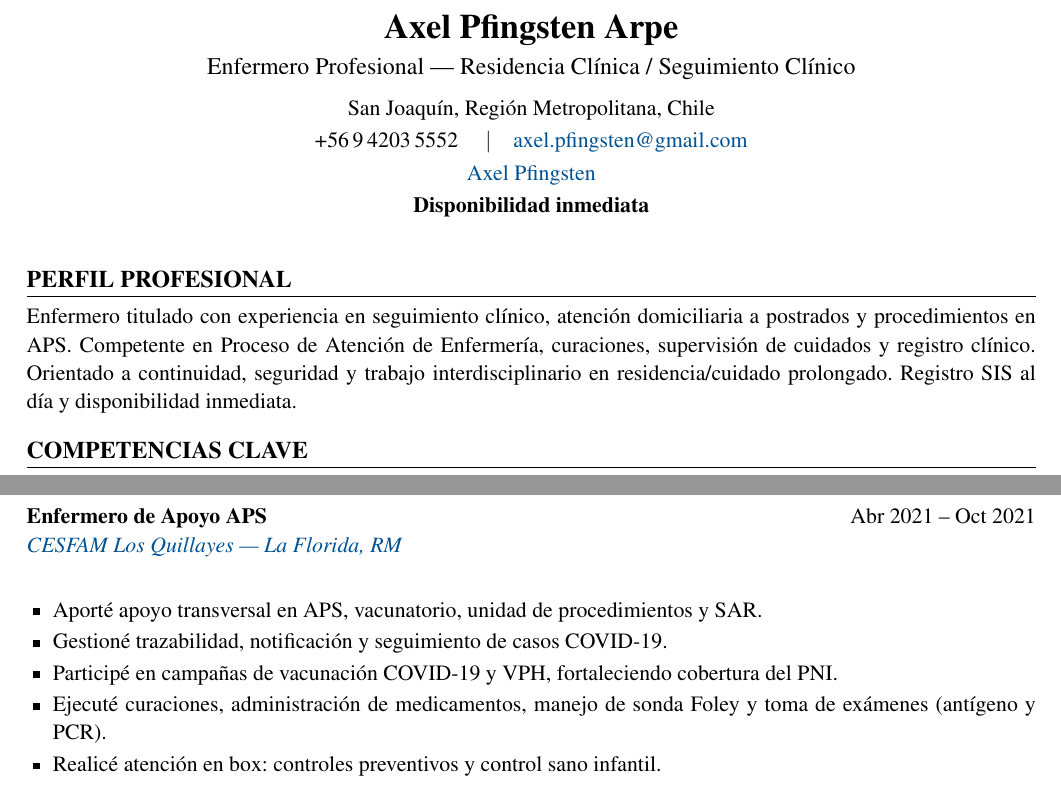
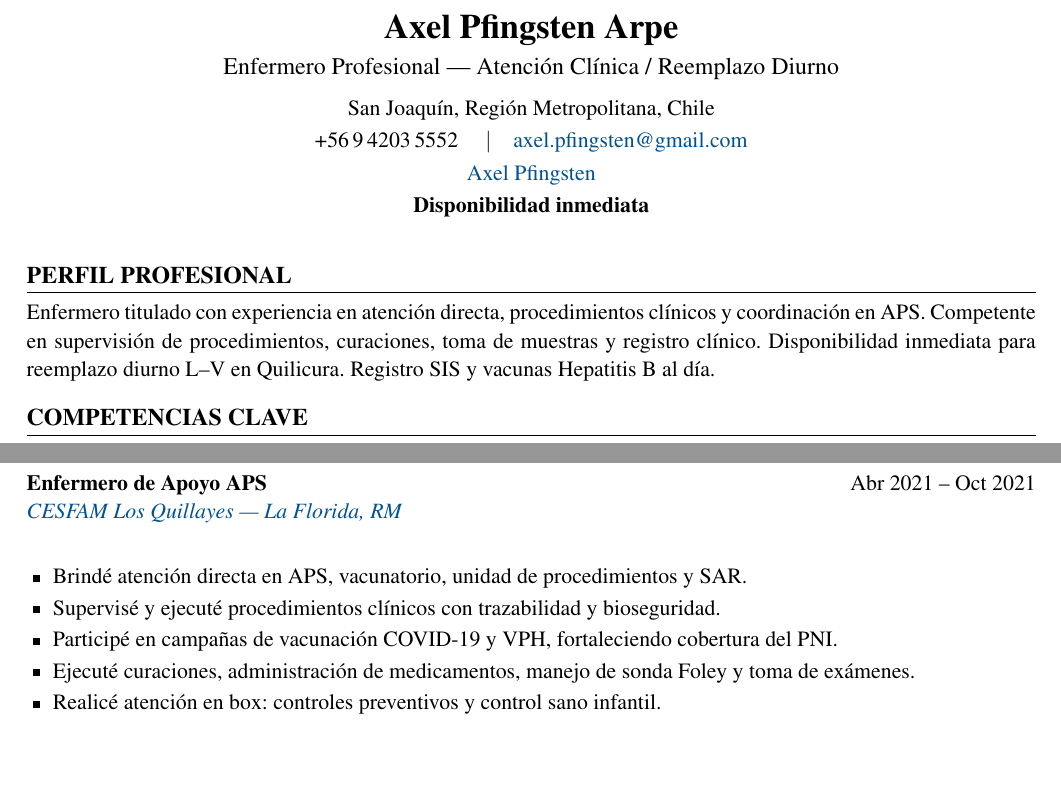
Before and after one commit to guillermoprojaslema/Agarra-la-Pallapp, a LaTeX CV (CV_Axel_Pfingsten_Arpe.tex): two parts of pages 1 and 2 of 2, joined at a grey line, cut so that both start at the same text, the shorter picture padded with empty space. Compiled offline with pdfLaTeX.

Commit message:
Adaptar CV Harvard a OF-20260825-24: Enfermera(o) Lunes a Viernes — Quilicura (reemplazo).
Partiendo de CV_Base.docx; perfil y bullets alineados a la oferta.

```diff
--- a/CV_Axel_Pfingsten_Arpe.tex
+++ b/CV_Axel_Pfingsten_Arpe.tex
@@ -50,7 +50,7 @@
 %========== ENCABEZADO ==========
 \begin{center}
   {\LARGE\bfseries Axel Pfingsten Arpe}\\[4pt]
-  {\large Enfermero Profesional --- Residencia Clínica / Seguimiento Clínico}\\[6pt]
+  {\large Enfermero Profesional --- Atención Clínica / Reemplazo Diurno}\\[6pt]
   San Joaquín, Región Metropolitana, Chile\\[2pt]
   +56\,9\,4203\,5552 \quad$\vert$\quad
   \href{mailto:axel.pfingsten@gmail.com}{axel.pfingsten@gmail.com}\\[2pt]
@@ -62,7 +62,7 @@
 
 %========== PERFIL ==========
 \section{Perfil profesional}
-Enfermero titulado con experiencia en seguimiento clínico, atención domiciliaria a postrados y procedimientos en APS. Competente en Proceso de Atención de Enfermería, curaciones, supervisión de cuidados y registro clínico. Orientado a continuidad, seguridad y trabajo interdisciplinario en residencia/cuidado prolongado. Registro SIS al día y disponibilidad inmediata.
+Enfermero titulado con experiencia en atención directa, procedimientos clínicos y coordinación en APS. Competente en supervisión de procedimientos, curaciones, toma de muestras y registro clínico. Disponibilidad inmediata para reemplazo diurno L--V en Quilicura. Registro SIS y vacunas Hepatitis~B al día.
 
 %========== COMPETENCIAS ==========
 \section{Competencias clave}
@@ -132,10 +132,10 @@ Enfermero titulado con experiencia en seguimiento clínico, atención domiciliar
 {Abr 2021 -- Oct 2021}
 {\maps{CESFAM+Los+Quillayes+Julio+Cesar+10905,+La+Florida,+Santiago}{CESFAM Los Quillayes — La Florida, RM}}
 \begin{itemize}
-  \item Aporté apoyo transversal en APS, vacunatorio, unidad de procedimientos y SAR.
-  \item Gestioné trazabilidad, notificación y seguimiento de casos COVID-19.
+  \item Brindé atención directa en APS, vacunatorio, unidad de procedimientos y SAR.
+  \item Supervisé y ejecuté procedimientos clínicos con trazabilidad y bioseguridad.
   \item Participé en campañas de vacunación COVID-19 y VPH, fortaleciendo cobertura del PNI.
-  \item Ejecuté curaciones, administración de medicamentos, manejo de sonda Foley y toma de exámenes (antígeno y PCR).
+  \item Ejecuté curaciones, administración de medicamentos, manejo de sonda Foley y toma de exámenes.
   \item Realicé atención en box: controles preventivos y control sano infantil.
 \end{itemize}
 
```
Also changed, not shown: CV_Axel_Pfingsten_Arpe.pdf.
